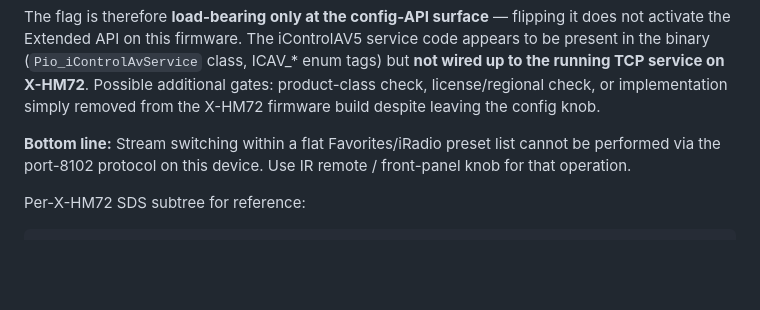
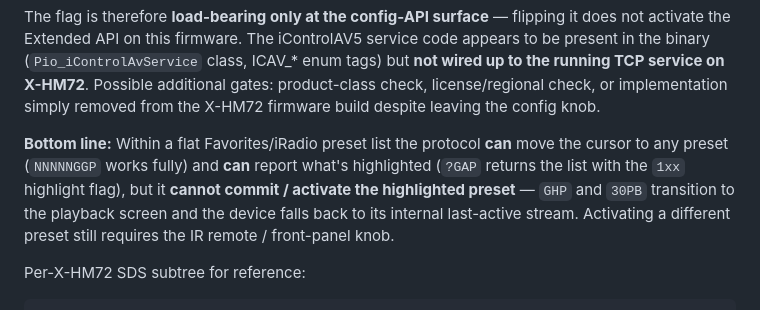
Before and after one commit to stanpete78/pioneer-x-hm72-firmware-analysis, a Markdown page: PORT_8102_PROTOCOL.md, the part around the change. Drawn GitHub-style; blank space fills up the shorter version.

Commit message:
PORT_8102: clarify — cursor moves via GGP, only activation is blocked
Previous wording wrongly implied selection doesn't work. Cursor
positioning via NNNNNGGP works fully and ?GAP reports the highlight
correctly. What fails is committing the highlighted preset to playback:
GHP/30PB transition to Now Playing but the device returns to its
internal last-active stream instead of the highlighted preset.

Co-Authored-By: Claude Opus 4.7 (1M context) <noreply@anthropic.com>

````diff
--- a/PORT_8102_PROTOCOL.md
+++ b/PORT_8102_PROTOCOL.md
@@ -571,9 +571,13 @@ the running TCP service on X-HM72**. Possible additional gates:
 product-class check, license/regional check, or implementation simply
 removed from the X-HM72 firmware build despite leaving the config knob.
 
-**Bottom line:** Stream switching within a flat Favorites/iRadio preset
-list cannot be performed via the port-8102 protocol on this device.
-Use IR remote / front-panel knob for that operation.
+**Bottom line:** Within a flat Favorites/iRadio preset list the protocol
+**can** move the cursor to any preset (`NNNNNGGP` works fully) and **can**
+report what's highlighted (`?GAP` returns the list with the `1xx`
+highlight flag), but it **cannot commit / activate the highlighted
+preset** — `GHP` and `30PB` transition to the playback screen and the
+device falls back to its internal last-active stream. Activating a
+different preset still requires the IR remote / front-panel knob.
 
 Per-X-HM72 SDS subtree for reference:
 ```
````
